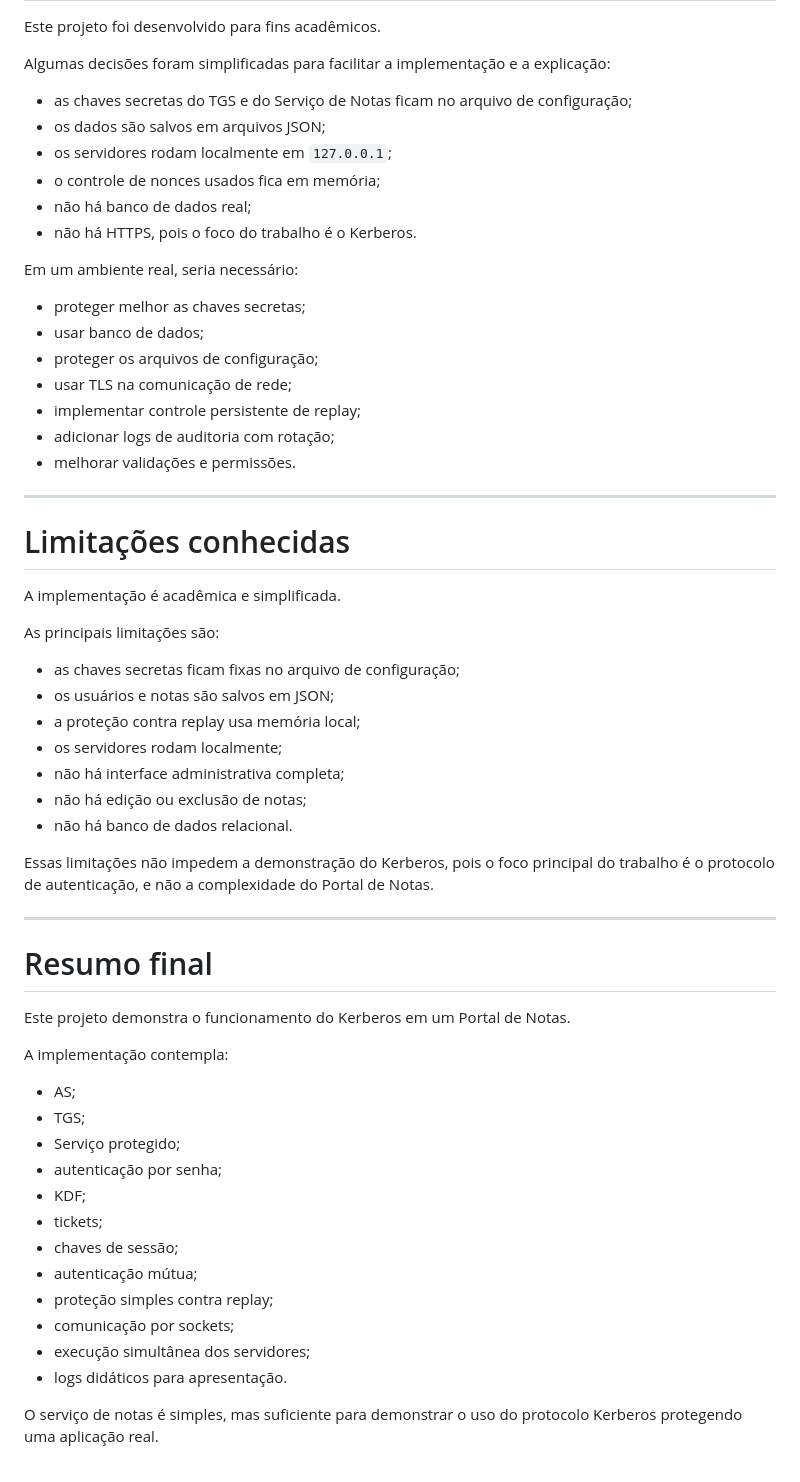
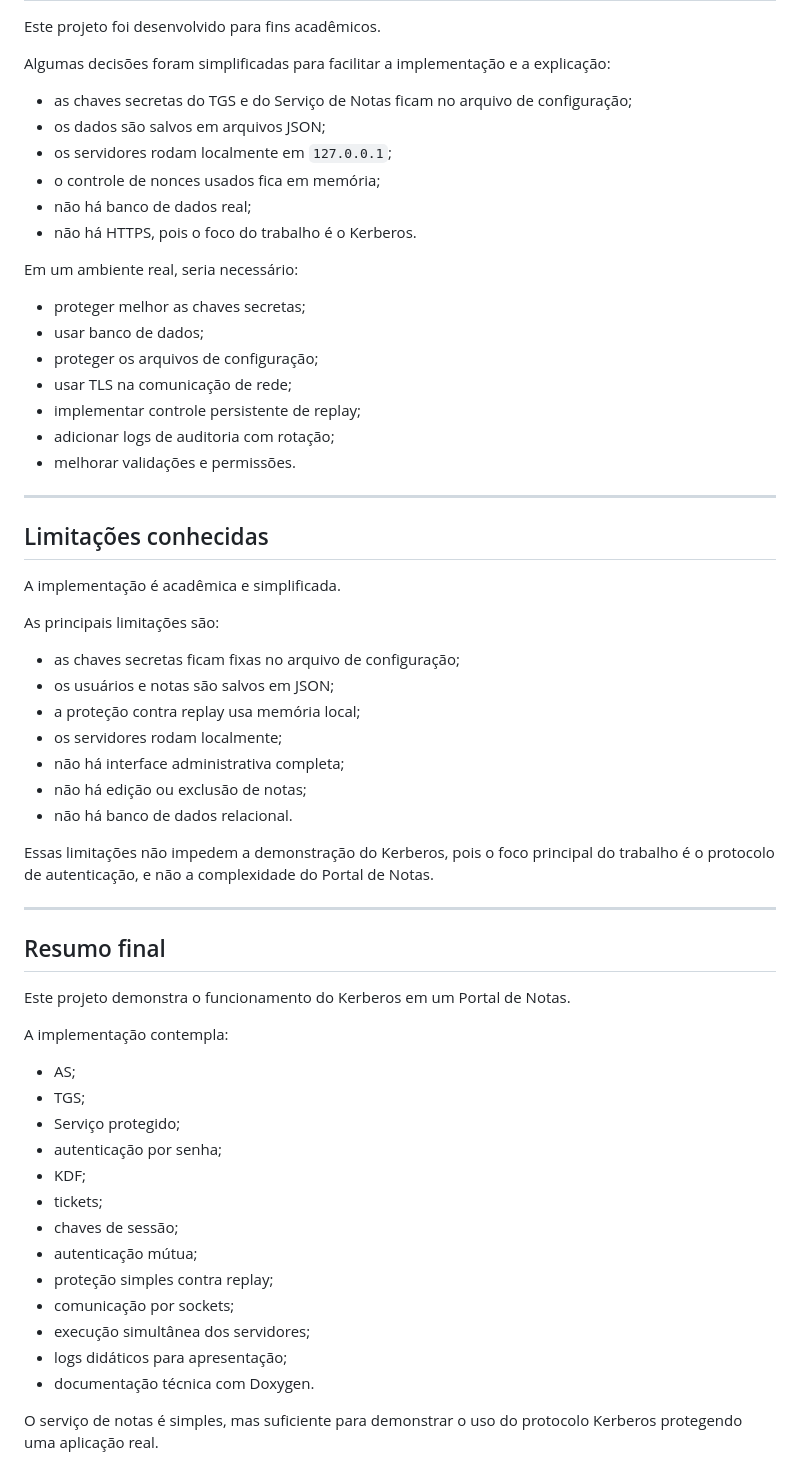
Before and after one commit to Kassio-Souza/kerberos, a Markdown page: README.md, the part around one of its changes. GitHub-like rendering.

Commit message:
atualização do readme

```diff
--- a/README.md
+++ b/README.md
@@ -735,61 +827,61 @@ Este projeto foi desenvolvido para fins acadêmicos.
 
 Algumas decisões foram simplificadas para facilitar a implementação e a explicação:
 
-* as chaves secretas do TGS e do Serviço de Notas ficam no arquivo de configuração;
-* os dados são salvos em arquivos JSON;
-* os servidores rodam localmente em `127.0.0.1`;
-* o controle de nonces usados fica em memória;
-* não há banco de dados real;
-* não há HTTPS, pois o foco do trabalho é o Kerberos.
+- as chaves secretas do TGS e do Serviço de Notas ficam no arquivo de configuração;
+- os dados são salvos em arquivos JSON;
+- os servidores rodam localmente em `127.0.0.1`;
+- o controle de nonces usados fica em memória;
+- não há banco de dados real;
+- não há HTTPS, pois o foco do trabalho é o Kerberos.
 
 Em um ambiente real, seria necessário:
 
-* proteger melhor as chaves secretas;
-* usar banco de dados;
-* proteger os arquivos de configuração;
-* usar TLS na comunicação de rede;
-* implementar controle persistente de replay;
-* adicionar logs de auditoria com rotação;
-* melhorar validações e permissões.
+- proteger melhor as chaves secretas;
+- usar banco de dados;
+- proteger os arquivos de configuração;
+- usar TLS na comunicação de rede;
+- implementar controle persistente de replay;
+- adicionar logs de auditoria com rotação;
+- melhorar validações e permissões.
 
 ---
 
-
-# Limitações conhecidas
+## Limitações conhecidas
 
 A implementação é acadêmica e simplificada.
 
 As principais limitações são:
 
-* as chaves secretas ficam fixas no arquivo de configuração;
-* os usuários e notas são salvos em JSON;
-* a proteção contra replay usa memória local;
-* os servidores rodam localmente;
-* não há interface administrativa completa;
-* não há edição ou exclusão de notas;
-* não há banco de dados relacional.
+- as chaves secretas ficam fixas no arquivo de configuração;
+- os usuários e notas são salvos em JSON;
+- a proteção contra replay usa memória local;
+- os servidores rodam localmente;
+- não há interface administrativa completa;
+- não há edição ou exclusão de notas;
+- não há banco de dados relacional.
 
 Essas limitações não impedem a demonstração do Kerberos, pois o foco principal do trabalho é o protocolo de autenticação, e não a complexidade do Portal de Notas.
 
 ---
 
-# Resumo final
+## Resumo final
 
 Este projeto demonstra o funcionamento do Kerberos em um Portal de Notas.
 
 A implementação contempla:
 
-* AS;
-* TGS;
-* Serviço protegido;
-* autenticação por senha;
-* KDF;
-* tickets;
-* chaves de sessão;
-* autenticação mútua;
-* proteção simples contra replay;
-* comunicação por sockets;
-* execução simultânea dos servidores;
-* logs didáticos para apresentação.
+- AS;
+- TGS;
+- Serviço protegido;
+- autenticação por senha;
+- KDF;
+- tickets;
+- chaves de sessão;
+- autenticação mútua;
+- proteção simples contra replay;
+- comunicação por sockets;
+- execução simultânea dos servidores;
+- logs didáticos para apresentação;
+- documentação técnica com Doxygen.
 
 O serviço de notas é simples, mas suficiente para demonstrar o uso do protocolo Kerberos protegendo uma aplicação real.
```
Also changed, not shown: other parts of README.md (+374 -282 lines).
